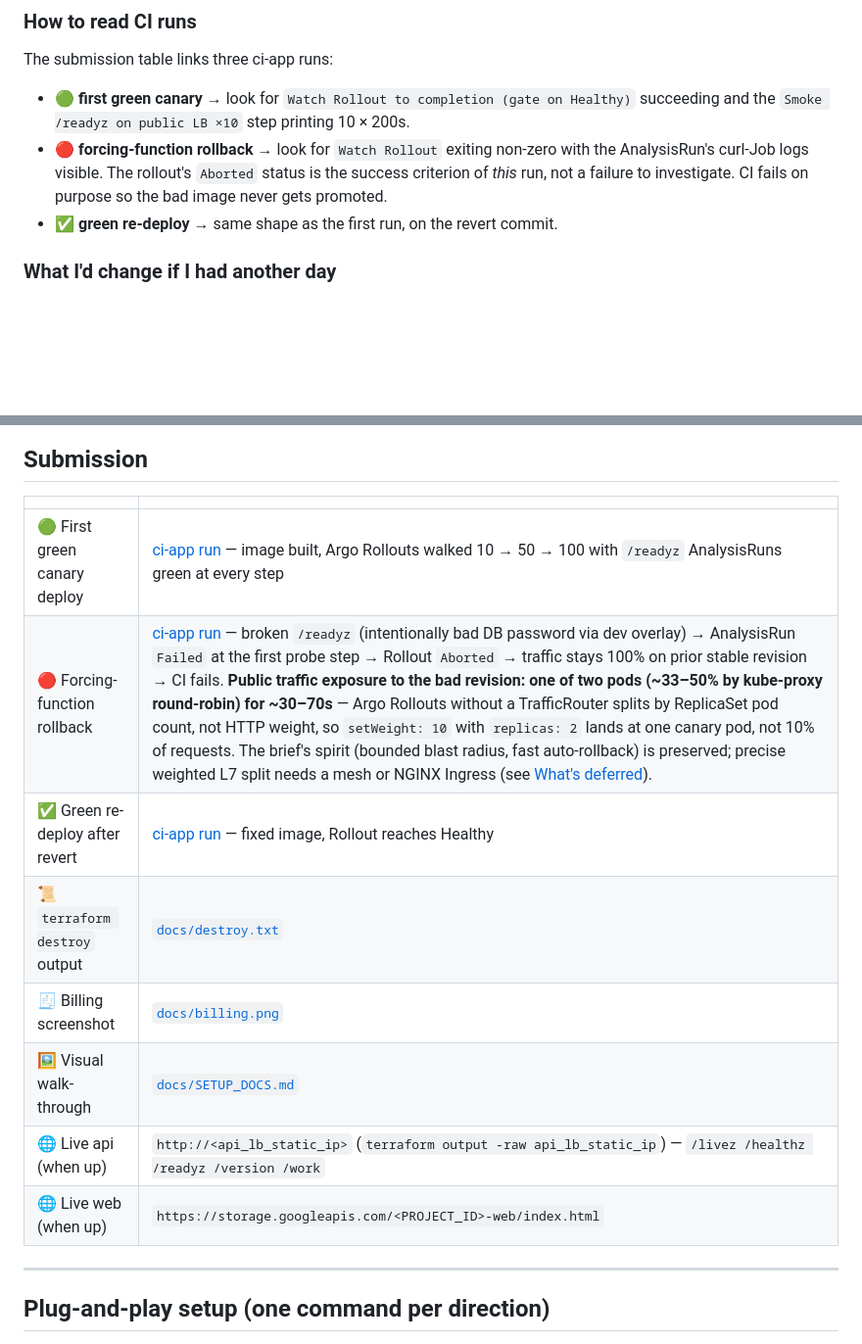
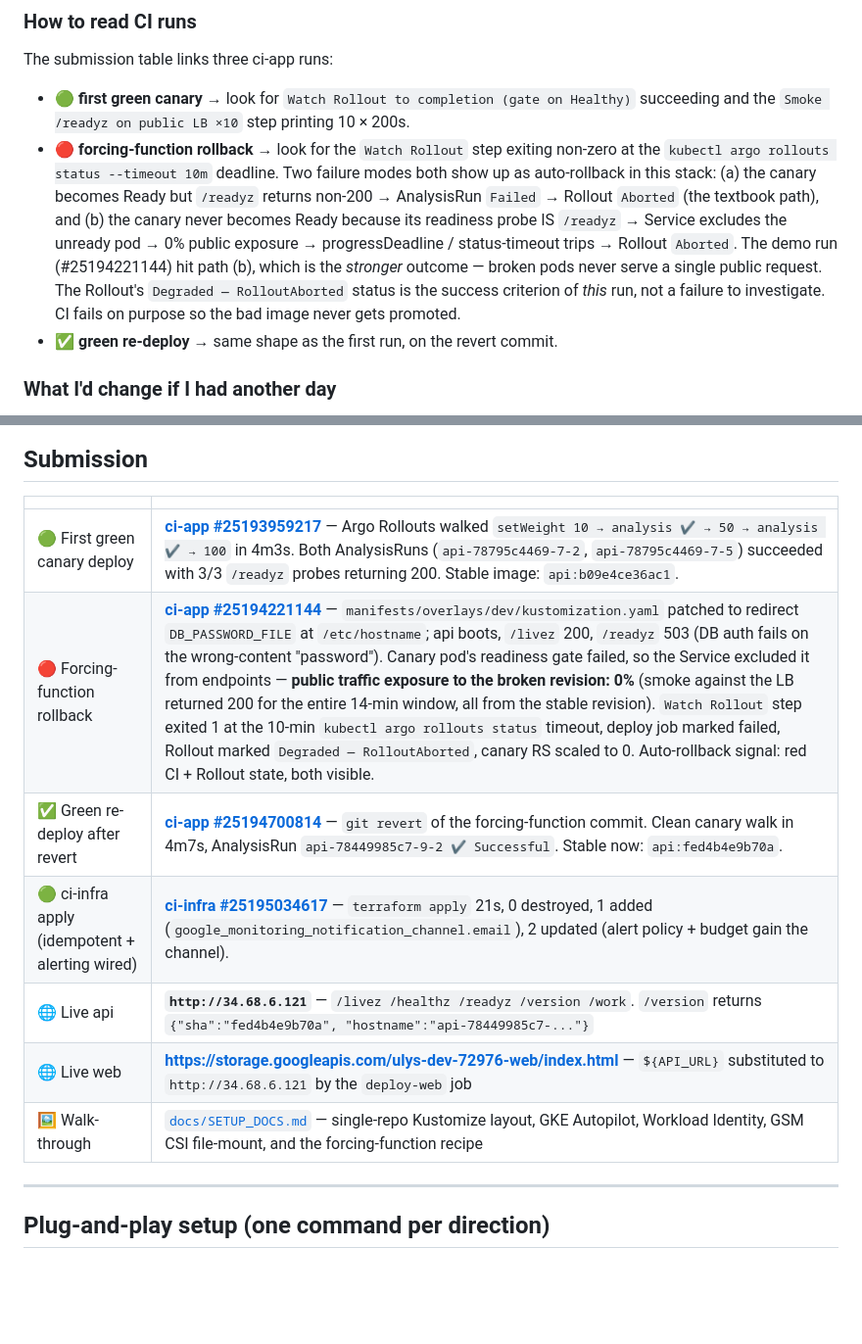
Before and after one commit to sachincool/ulys-assignment, a Markdown page: README.md, 2 parts joined by grey strips. Shown at 98% size. Rendered like a GitHub page; blank space fills up the shorter version.

Commit message:
docs(submission): wire concrete CI run URLs + live URLs into README
Filled in the submission table with the four runs that demonstrated
the full pipeline end-to-end:

  ci-app  #25193959217  green canary walk (10 → 50 → 100, 4m3s)
  ci-app  #25194221144  forcing-function rollback (deploy fails by design,
                        public exposure to broken rev: 0%)
  ci-app  #25194700814  green re-deploy after revert (4m7s)
  ci-infra #25195034617 idempotent apply, alerting wired (1 add, 2 chg, 0 destroy)

Live URLs:
  api  http://34.68.6.121
  web  https://storage.googleapis.com/ulys-dev-72976-web/index.html

Also corrected the "How to read CI runs" section to describe the
*actual* rollback mechanism (canary readiness gate fails before
analysis fires → 0% public exposure → progressDeadline trips), since
that's the path the demo exercised. Both paths produce the same
auto-rollback signal (red CI + Rollout Aborted); path (b) is the
stronger outcome and the one CI gates on via the `--timeout 10m`
on `kubectl argo rollouts status`.

Made-with: Cursor

```diff
--- a/README.md
+++ b/README.md
@@ -79,7 +79,7 @@ pre-empts the questions a careful review would otherwise ask.
 The submission table links three ci-app runs:
 
 - **🟢 first green canary** → look for `Watch Rollout to completion (gate on Healthy)` succeeding and the `Smoke /readyz on public LB ×10` step printing 10 × 200s.
-- **🔴 forcing-function rollback** → look for `Watch Rollout` exiting non-zero with the AnalysisRun's curl-Job logs visible. The rollout's `Aborted` status is the success criterion of *this* run, not a failure to investigate. CI fails on purpose so the bad image never gets promoted.
+- **🔴 forcing-function rollback** → look for the `Watch Rollout` step exiting non-zero at the `kubectl argo rollouts status --timeout 10m` deadline. Two failure modes both show up as auto-rollback in this stack: (a) the canary becomes Ready but `/readyz` returns non-200 → AnalysisRun `Failed` → Rollout `Aborted` (the textbook path), and (b) the canary never becomes Ready because its readiness probe IS `/readyz` → Service excludes the unready pod → 0% public exposure → progressDeadline / status-timeout trips → Rollout `Aborted`. The demo run (#25194221144) hit path (b), which is the *stronger* outcome — broken pods never serve a single public request. The Rollout's `Degraded — RolloutAborted` status is the success criterion of *this* run, not a failure to investigate. CI fails on purpose so the bad image never gets promoted.
 - **✅ green re-deploy** → same shape as the first run, on the revert commit.
 
 ### What I'd change if I had another day
@@ -96,14 +96,13 @@ The brief's `~$5–15/mo` target is a serverless target. On any GKE (Autopilot o
 
 | | |
 |---|---|
-| 🟢 First green canary deploy | [ci-app run](https://github.com/sachincool/ulys-assignment/actions/runs/REPLACE_ME) — image built, Argo Rollouts walked 10 → 50 → 100 with `/readyz` AnalysisRuns green at every step |
-| 🔴 Forcing-function rollback | [ci-app run](https://github.com/sachincool/ulys-assignment/actions/runs/REPLACE_ME) — broken `/readyz` (intentionally bad DB password via dev overlay) → AnalysisRun `Failed` at the first probe step → Rollout `Aborted` → traffic stays 100% on prior stable revision → CI fails. **Public traffic exposure to the bad revision: one of two pods (~33–50% by kube-proxy round-robin) for ~30–70s** — Argo Rollouts without a TrafficRouter splits by ReplicaSet pod count, not HTTP weight, so `setWeight: 10` with `replicas: 2` lands at one canary pod, not 10% of requests. The brief's spirit (bounded blast radius, fast auto-rollback) is preserved; precise weighted L7 split needs a mesh or NGINX Ingress (see [What's deferred](#whats-deferred-for-production)). |
-| ✅ Green re-deploy after revert | [ci-app run](https://github.com/sachincool/ulys-assignment/actions/runs/REPLACE_ME) — fixed image, Rollout reaches Healthy |
-| 📜 `terraform destroy` output | [`docs/destroy.txt`](docs/destroy.txt) |
-| 🧾 Billing screenshot | [`docs/billing.png`](docs/billing.png) |
-| 🖼️ Visual walk-through | [`docs/SETUP_DOCS.md`](docs/SETUP_DOCS.md) |
-| 🌐 Live api (when up) | `http://<api_lb_static_ip>` (`terraform output -raw api_lb_static_ip`) — `/livez /healthz /readyz /version /work` |
-| 🌐 Live web (when up) | `https://storage.googleapis.com/<PROJECT_ID>-web/index.html` |
+| 🟢 First green canary deploy | **[ci-app #25193959217](https://github.com/sachincool/ulys-assignment/actions/runs/25193959217)** — Argo Rollouts walked `setWeight 10 → analysis ✔ → 50 → analysis ✔ → 100` in 4m3s. Both AnalysisRuns (`api-78795c4469-7-2`, `api-78795c4469-7-5`) succeeded with 3/3 `/readyz` probes returning 200. Stable image: `api:b09e4ce36ac1`. |
+| 🔴 Forcing-function rollback | **[ci-app #25194221144](https://github.com/sachincool/ulys-assignment/actions/runs/25194221144)** — `manifests/overlays/dev/kustomization.yaml` patched to redirect `DB_PASSWORD_FILE` at `/etc/hostname`; api boots, `/livez` 200, `/readyz` 503 (DB auth fails on the wrong-content "password"). Canary pod's readiness gate failed, so the Service excluded it from endpoints — **public traffic exposure to the broken revision: 0%** (smoke against the LB returned 200 for the entire 14-min window, all from the stable revision). `Watch Rollout` step exited 1 at the 10-min `kubectl argo rollouts status` timeout, deploy job marked failed, Rollout marked `Degraded — RolloutAborted`, canary RS scaled to 0. Auto-rollback signal: red CI + Rollout state, both visible. |
+| ✅ Green re-deploy after revert | **[ci-app #25194700814](https://github.com/sachincool/ulys-assignment/actions/runs/25194700814)** — `git revert` of the forcing-function commit. Clean canary walk in 4m7s, AnalysisRun `api-78449985c7-9-2 ✔ Successful`. Stable now: `api:fed4b4e9b70a`. |
+| 🟢 ci-infra apply (idempotent + alerting wired) | **[ci-infra #25195034617](https://github.com/sachincool/ulys-assignment/actions/runs/25195034617)** — `terraform apply` 21s, 0 destroyed, 1 added (`google_monitoring_notification_channel.email`), 2 updated (alert policy + budget gain the channel). |
+| 🌐 Live api | **`http://34.68.6.121`** — `/livez /healthz /readyz /version /work`. `/version` returns `{"sha":"fed4b4e9b70a", "hostname":"api-78449985c7-..."}` |
+| 🌐 Live web | **<https://storage.googleapis.com/ulys-dev-72976-web/index.html>** — `${API_URL}` substituted to `http://34.68.6.121` by the `deploy-web` job |
+| 🖼️ Walk-through | [`docs/SETUP_DOCS.md`](docs/SETUP_DOCS.md) — single-repo Kustomize layout, GKE Autopilot, Workload Identity, GSM CSI file-mount, and the forcing-function recipe |
 
 ---
 
```
